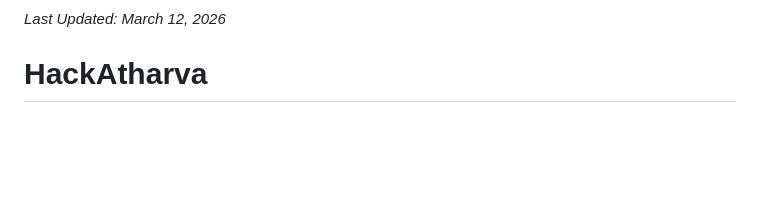
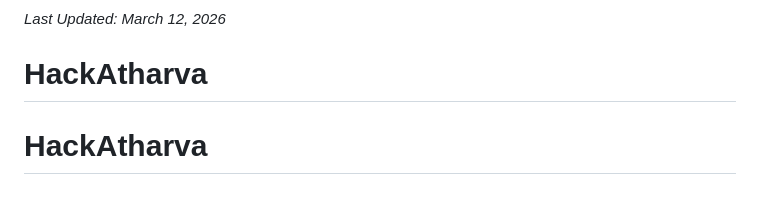
Before and after one commit to Rishu1724/HackAtharva, a Markdown page: README.md, the part around the change. Rendered like a GitHub page; blank space fills up the shorter version.

```diff
--- a/README.md
+++ b/README.md
@@ -274,3 +274,4 @@ For hackathon support or questions:
 
 *Last Updated: March 12, 2026*
 # HackAtharva
+# HackAtharva
```
